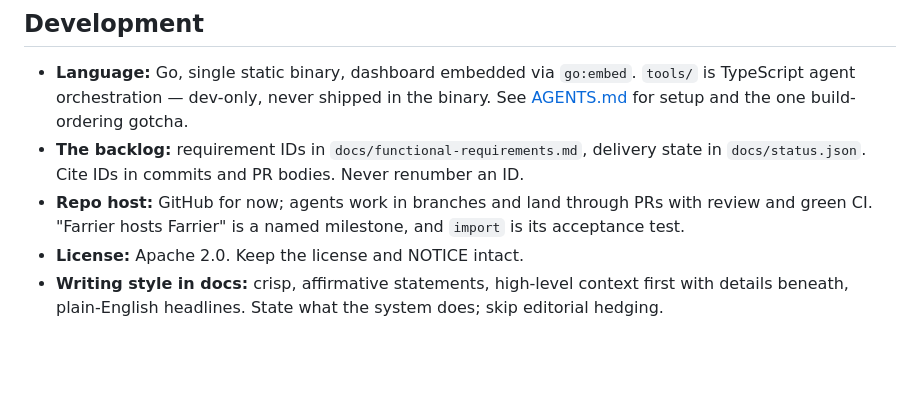
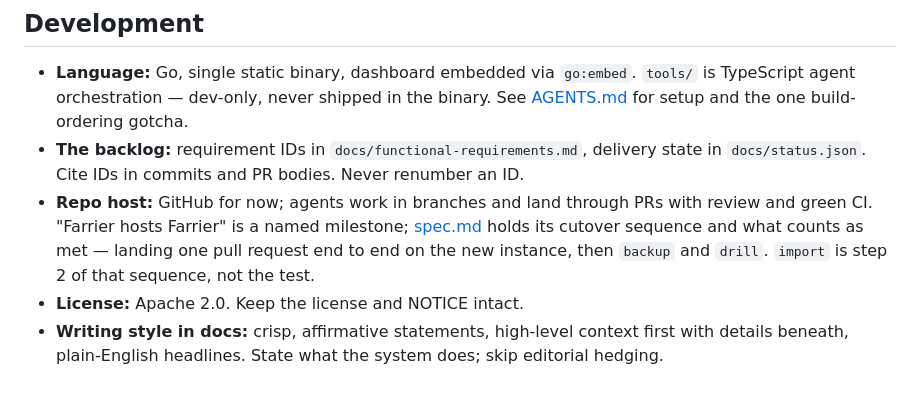
Before and after one commit to evandelacruz/farrier, a Markdown page: CLAUDE.md, the part around the change. GitHub-like rendering; blank space fills up the shorter version.

```diff
--- a/CLAUDE.md
+++ b/CLAUDE.md
@@ -47,6 +47,6 @@ Git hosting, PRs, code review, secrets, CI/CD, and the portability layer. No iss
 
 - **Language:** Go, single static binary, dashboard embedded via `go:embed`. `tools/` is TypeScript agent orchestration — dev-only, never shipped in the binary. See [AGENTS.md](AGENTS.md) for setup and the one build-ordering gotcha.
 - **The backlog:** requirement IDs in `docs/functional-requirements.md`, delivery state in `docs/status.json`. Cite IDs in commits and PR bodies. Never renumber an ID.
-- **Repo host:** GitHub for now; agents work in branches and land through PRs with review and green CI. "Farrier hosts Farrier" is a named milestone, and `import` is its acceptance test.
+- **Repo host:** GitHub for now; agents work in branches and land through PRs with review and green CI. "Farrier hosts Farrier" is a named milestone; [spec.md](docs/spec.md) holds its cutover sequence and what counts as met — landing one pull request end to end on the new instance, then `backup` and `drill`. `import` is step 2 of that sequence, not the test.
 - **License:** Apache 2.0. Keep the license and NOTICE intact.
 - **Writing style in docs:** crisp, affirmative statements, high-level context first with details beneath, plain-English headlines. State what the system does; skip editorial hedging.
```
Also changed, not shown: AGENTS.md (+4 -2 lines).
